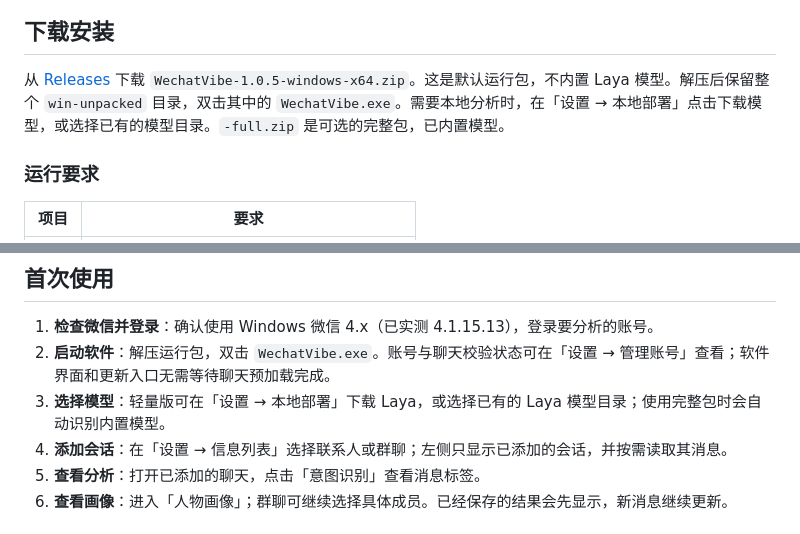
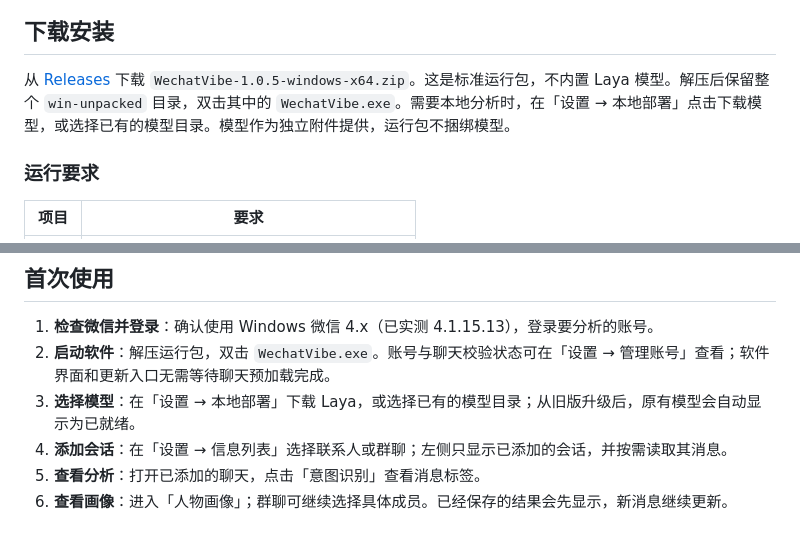
Before and after one commit to tswawa/WechatVibe, a Markdown page: README.md, 2 parts joined by grey strips. Rendered like a GitHub page.

Commit message:
docs: distribute Laya as a separate model asset

```diff
--- a/README.md
+++ b/README.md
@@ -89,7 +89,7 @@
 
 ## 下载安装
 
-从 [Releases](https://github.com/tswawa/WechatVibe/releases) 下载 `WechatVibe-1.0.5-windows-x64.zip`。这是默认运行包，不内置 Laya 模型。解压后保留整个 `win-unpacked` 目录，双击其中的 `WechatVibe.exe`。需要本地分析时，在「设置 → 本地部署」点击下载模型，或选择已有的模型目录。`-full.zip` 是可选的完整包，已内置模型。
+从 [Releases](https://github.com/tswawa/WechatVibe/releases) 下载 `WechatVibe-1.0.5-windows-x64.zip`。这是标准运行包，不内置 Laya 模型。解压后保留整个 `win-unpacked` 目录，双击其中的 `WechatVibe.exe`。需要本地分析时，在「设置 → 本地部署」点击下载模型，或选择已有的模型目录。模型作为独立附件提供，运行包不捆绑模型。
 
 ### 运行要求
 
@@ -112,7 +112,7 @@
 
 1. **检查微信并登录**：确认使用 Windows 微信 4.x（已实测 4.1.15.13），登录要分析的账号。
 2. **启动软件**：解压运行包，双击 `WechatVibe.exe`。账号与聊天校验状态可在「设置 → 管理账号」查看；软件界面和更新入口无需等待聊天预加载完成。
-3. **选择模型**：轻量版可在「设置 → 本地部署」下载 Laya，或选择已有的 Laya 模型目录；使用完整包时会自动识别内置模型。
+3. **选择模型**：在「设置 → 本地部署」下载 Laya，或选择已有的模型目录；从旧版升级后，原有模型会自动显示为已就绪。
 4. **添加会话**：在「设置 → 信息列表」选择联系人或群聊；左侧只显示已添加的会话，并按需读取其消息。
 5. **查看分析**：打开已添加的聊天，点击「意图识别」查看消息标签。
 6. **查看画像**：进入「人物画像」；群聊可继续选择具体成员。已经保存的结果会先显示，新消息继续更新。
```
